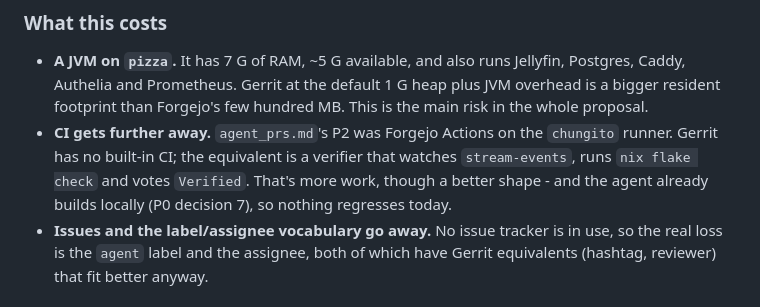
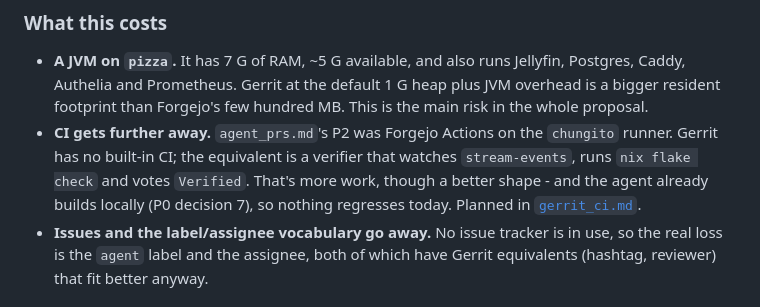
Before and after one commit to bjackman/boxen, a Markdown page: design_docs/gerrit.md, the part around the change. Rendered like a GitHub page.

```diff
--- a/design_docs/gerrit.md
+++ b/design_docs/gerrit.md
@@ -76,7 +76,8 @@ Not just familiar — structurally closer to what this design already reaches fo
   `chungito` runner. Gerrit has no built-in CI; the equivalent is a verifier
   that watches `stream-events`, runs `nix flake check` and votes `Verified`.
   That's more work, though a better shape - and the agent already builds
-  locally (P0 decision 7), so nothing regresses today.
+  locally (P0 decision 7), so nothing regresses today. Planned in
+  [`gerrit_ci.md`](gerrit_ci.md).
 - **Issues and the label/assignee vocabulary go away.** No issue tracker is in
   use, so the real loss is the `agent` label and the assignee, both of which
   have Gerrit equivalents (hashtag, reviewer) that fit better anyway.
```
Also changed, not shown: design_docs/gerrit_ci.md (added, +399 -0 lines).
